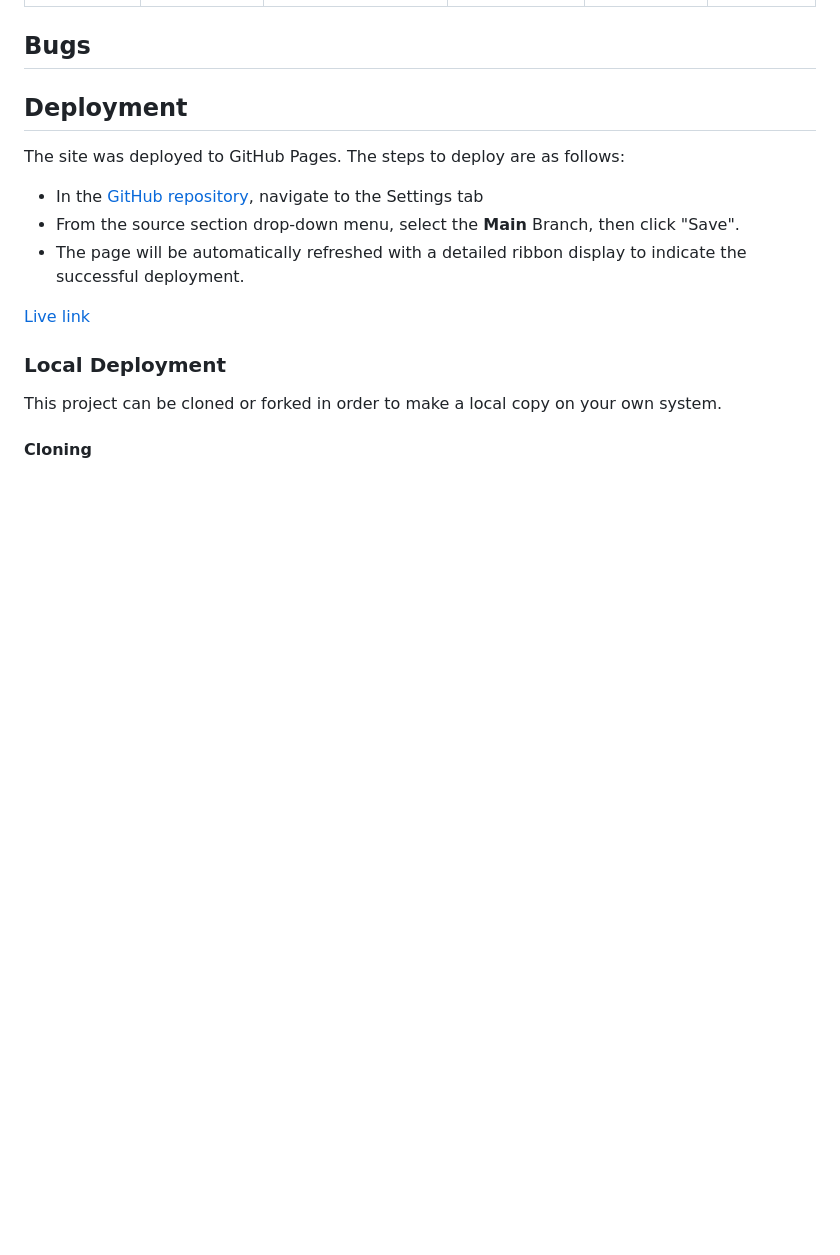
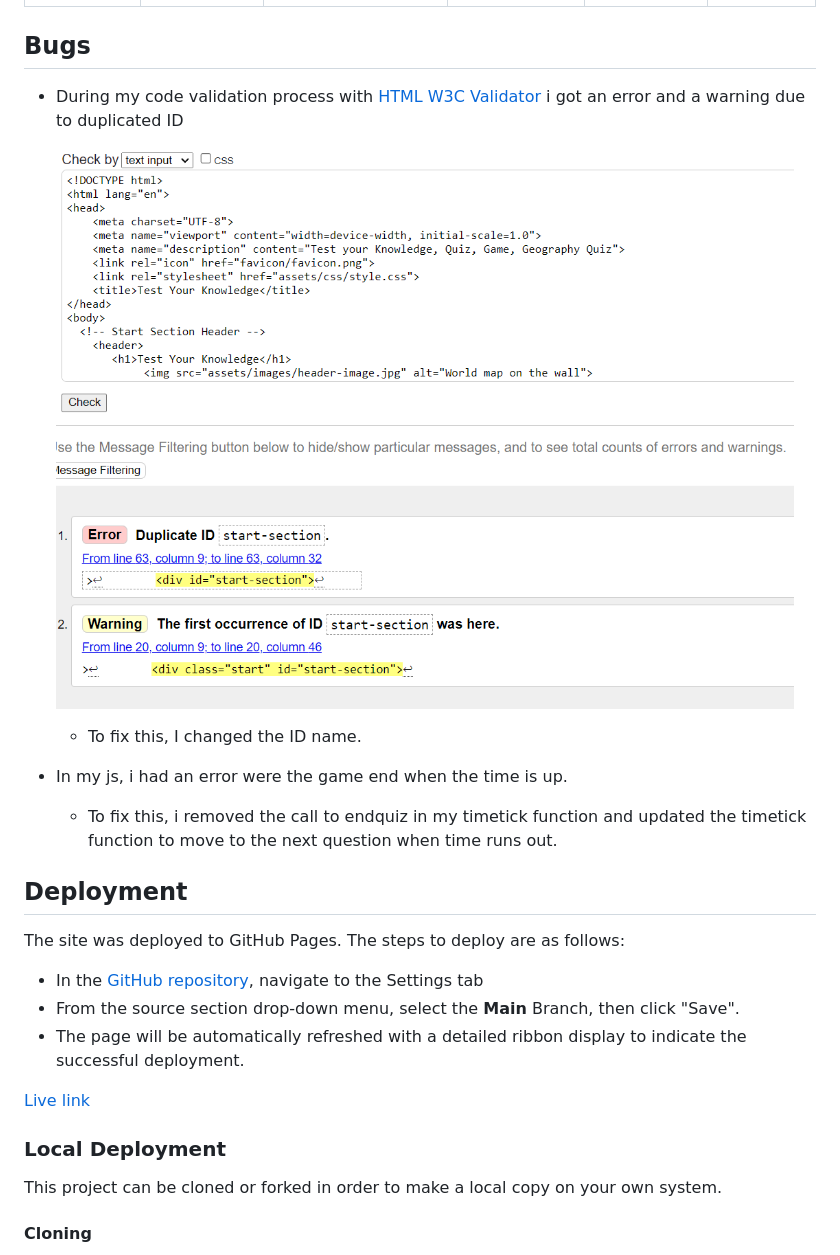
Before and after one commit to jojoakh/Test-your-knowledge, a Markdown page: README.md, the part around the change. Drawn GitHub-style; pictures changed too: documentation/screenshot-html-bug.png (added); blank space fills up the shorter version.

```diff
--- a/README.md
+++ b/README.md
@@ -175,6 +175,18 @@ I've tested my deployed project for responsiveness issues.
 
 ## Bugs
 
+ - During my code validation process with [HTML W3C Validator](https://validator.w3.org) i got an error and a warning due to duplicated ID
+
+    ![screenshot](documentation/screenshot-html-bug.png)
+
+    - To fix this, I changed the ID name.
+
+- In my js, i had an error were the game end when the time is up.
+    - To fix this, i removed the call to endquiz in my timetick function and updated the timetick function to move to the next question when time runs out.
+
+
+
+
 ## Deployment
 
 The site was deployed to GitHub Pages. The steps to deploy are as follows:
```
Also changed, not shown: 1 other file.
